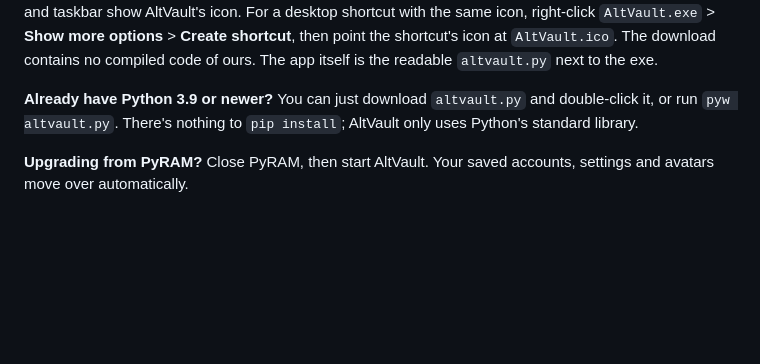
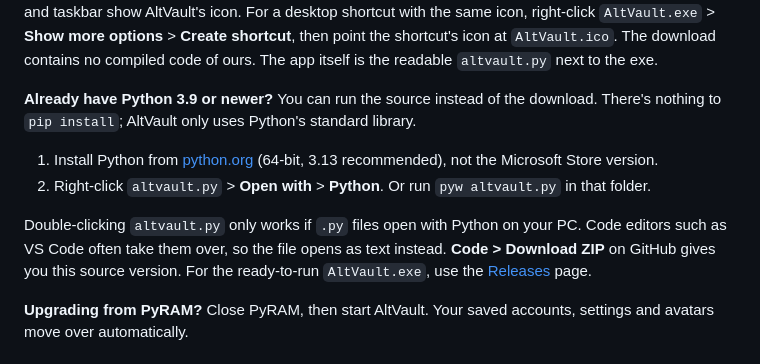
Before and after one commit to HECTICWINS/AltVault, a Markdown page: README.md, the part around the change. Rendered like a GitHub page; blank space fills up the shorter version.

Commit message:
README: how to start the source version when .py files open in an editor

```diff
--- a/README.md
+++ b/README.md
@@ -78,8 +78,13 @@ It's also why the file itself shows the Python icon: changing it would break the
 The running window and taskbar show AltVault's icon. For a desktop shortcut with the same icon, right-click `AltVault.exe` > **Show more options** > **Create shortcut**, then point the shortcut's icon at `AltVault.ico`.
 The download contains no compiled code of ours. The app itself is the readable `altvault.py` next to the exe.
 
-**Already have Python 3.9 or newer?** You can just download `altvault.py` and double-click it, or run `pyw altvault.py`.
-There's nothing to `pip install`; AltVault only uses Python's standard library.
+**Already have Python 3.9 or newer?** You can run the source instead of the download. There's nothing to `pip install`; AltVault only uses Python's standard library.
+
+1. Install Python from [python.org](https://www.python.org/downloads/windows/) (64-bit, 3.13 recommended), not the Microsoft Store version.
+2. Right-click `altvault.py` > **Open with** > **Python**. Or run `pyw altvault.py` in that folder.
+
+Double-clicking `altvault.py` only works if `.py` files open with Python on your PC. Code editors such as VS Code often take them over, so the file opens as text instead.
+**Code > Download ZIP** on GitHub gives you this source version. For the ready-to-run `AltVault.exe`, use the [Releases](https://github.com/HECTICWINS/AltVault/releases) page.
 
 **Upgrading from PyRAM?** Close PyRAM, then start AltVault. Your saved accounts, settings and avatars move over automatically.
 
```
